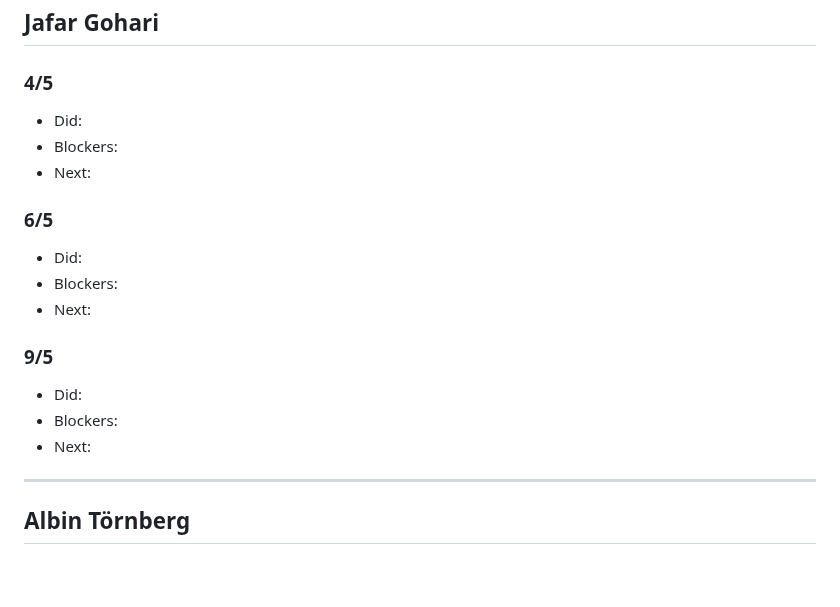
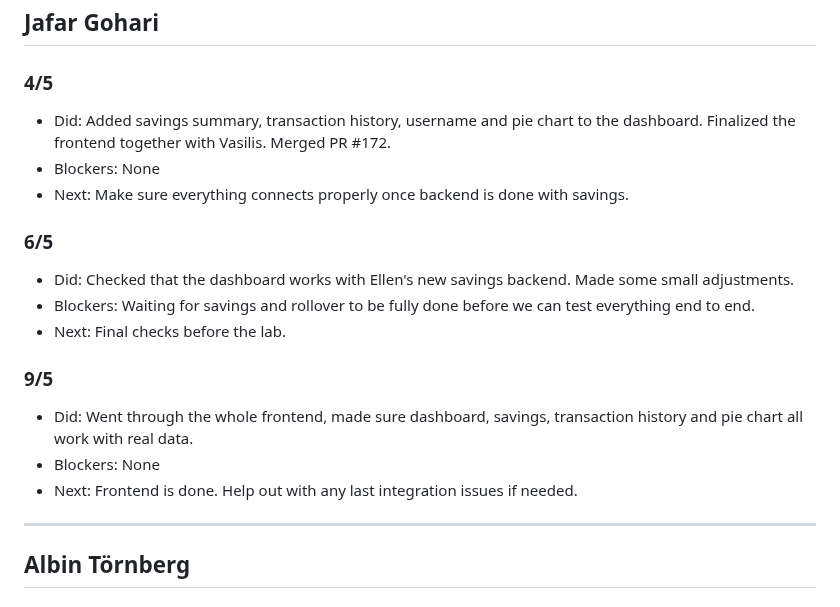
Before and after one commit to tmuk26-group-1/budget-tool, a Markdown page: sprint/daily_scrum5.md, the part around the change. Drawn GitHub-style; blank space fills up the shorter version.

Commit message:
daily scrum notes

```diff
--- a/sprint/daily_scrum5.md
+++ b/sprint/daily_scrum5.md
@@ -61,19 +61,19 @@ We met last week on friday, decided that this week should be a pretty much final
 ## Jafar Gohari
 
 ### 4/5
-- Did:
-- Blockers:
-- Next:
+- Did: Added savings summary, transaction history, username and pie chart to the dashboard. Finalized the frontend together with Vasilis. Merged PR #172.
+- Blockers: None
+- Next:  Make sure everything connects properly once backend is done with savings.
 
 ### 6/5
-- Did:
-- Blockers:
-- Next:
+- Did: Checked that the dashboard works with Ellen's new savings backend. Made some small adjustments.
+- Blockers: Waiting for savings and rollover to be fully done before we can test everything end to end.
+- Next: Final checks before the lab.
 
 ### 9/5
-- Did:
-- Blockers:
-- Next:
+- Did:  Went through the whole frontend, made sure dashboard, savings, transaction history and pie chart all work with real data.
+- Blockers: None
+- Next: Frontend is done. Help out with any last integration issues if needed.
 
 ---
 
```
